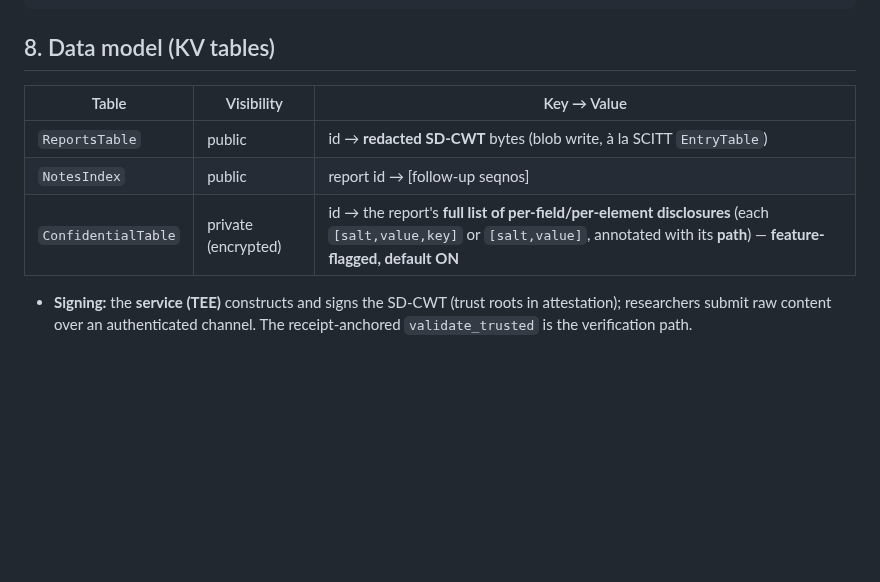
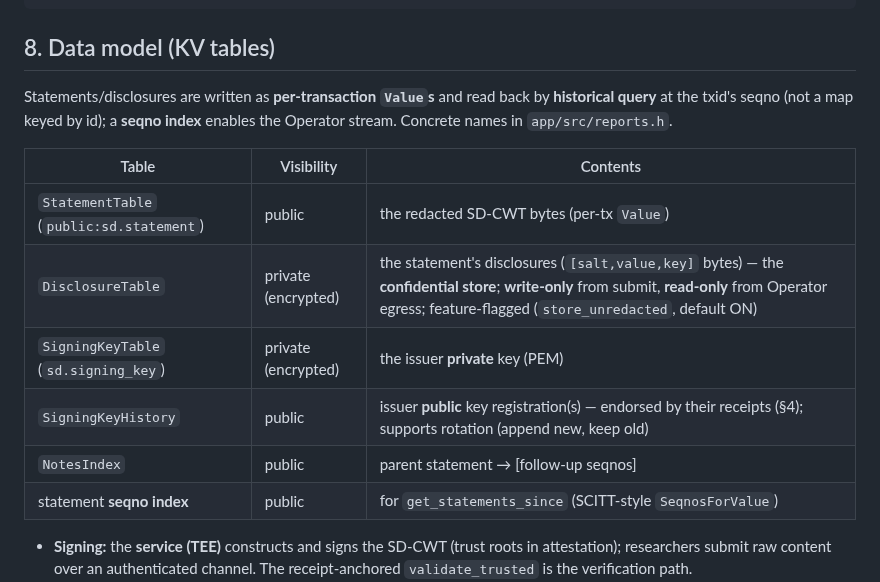
Before and after one commit to elkanatovey/selective-disclosure-app, a Markdown page: docs/DESIGN.md, the part around one of its changes. GitHub-like rendering; blank space fills up the shorter version.

````diff
--- a/docs/DESIGN.md
+++ b/docs/DESIGN.md
@@ -200,11 +213,18 @@ COSE_Sign1 (service-signed, TEE):
 ```
 
 ## 8. Data model (KV tables)
-| Table | Visibility | Key → Value |
+Statements/disclosures are written as **per-transaction `Value`s** and read back
+by **historical query** at the txid's seqno (not a map keyed by id); a **seqno
+index** enables the Operator stream. Concrete names in `app/src/reports.h`.
+
+| Table | Visibility | Contents |
 |---|---|---|
-| `ReportsTable` | public | id → **redacted SD-CWT** bytes (blob write, à la SCITT `EntryTable`) |
-| `NotesIndex` | public | report id → [follow-up seqnos] |
-| `ConfidentialTable` | private (encrypted) | id → the report's **full list of per-field/per-element disclosures** (each `[salt,value,key]` or `[salt,value]`, annotated with its **path**) — **feature-flagged, default ON** |
+| `StatementTable` (`public:sd.statement`) | public | the redacted SD-CWT bytes (per-tx `Value`) |
+| `DisclosureTable` | private (encrypted) | the statement's disclosures (`[salt,value,key]` bytes) — the **confidential store**; **write-only** from submit, **read-only** from Operator egress; feature-flagged (`store_unredacted`, default ON) |
+| `SigningKeyTable` (`sd.signing_key`) | private (encrypted) | the issuer **private** key (PEM) |
+| `SigningKeyHistory` | public | issuer **public** key registration(s) — endorsed by their receipts (§4); supports rotation (append new, keep old) |
+| `NotesIndex` | public | parent statement → [follow-up seqnos] |
+| statement **seqno index** | public | for `get_statements_since` (SCITT-style `SeqnosForValue`) |
 
 - **Signing:** the **service (TEE)** constructs and signs the SD-CWT (trust roots
   in attestation); researchers submit raw content over an authenticated channel.
````
Also changed, not shown: other parts of docs/DESIGN.md (+59 -28 lines).
